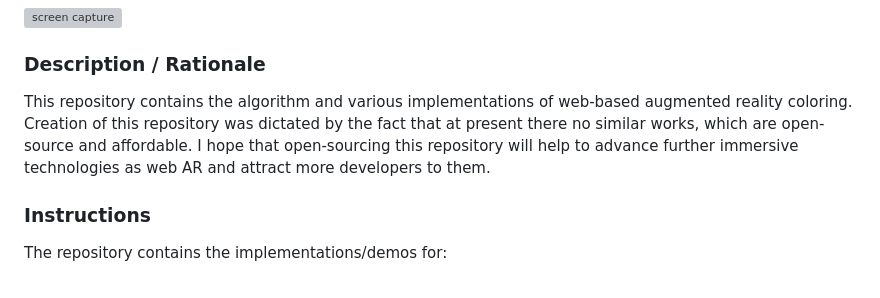
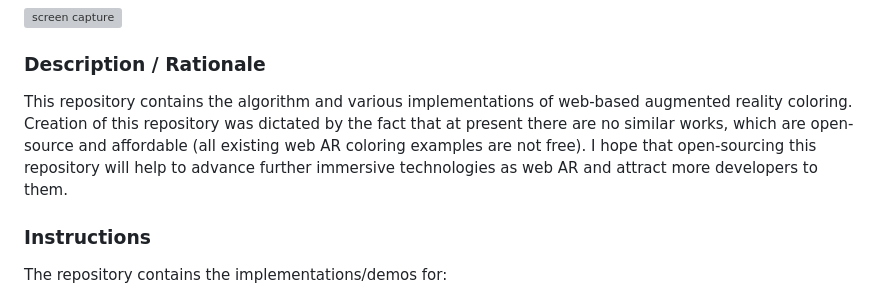
Before and after one commit to akbartus/WebAR-Coloring, a Markdown page: README.md, the part around the change. GitHub-like rendering; grey boxes are pictures that could not be loaded.

```diff
--- a/README.md
+++ b/README.md
@@ -2,7 +2,7 @@
 <img src="img/screenshot.gif" title="screen capture" alt="screen capture" width="250" style="text-align: center">
 
 ### **Description / Rationale**
-This repository contains the algorithm and various implementations of web-based augmented reality coloring. Creation of this repository was dictated by the fact that at present there no similar works, which are open-source and affordable. I hope that open-sourcing this repository will help to advance further immersive technologies as web AR and attract more developers to them.
+This repository contains the algorithm and various implementations of web-based augmented reality coloring. Creation of this repository was dictated by the fact that at present there are no similar works, which are open-source and affordable (all existing web AR coloring examples are not free). I hope that open-sourcing this repository will help to advance further immersive technologies as web AR and attract more developers to them.
 
 ### **Instructions**
 The repository contains the implementations/demos for:
```
